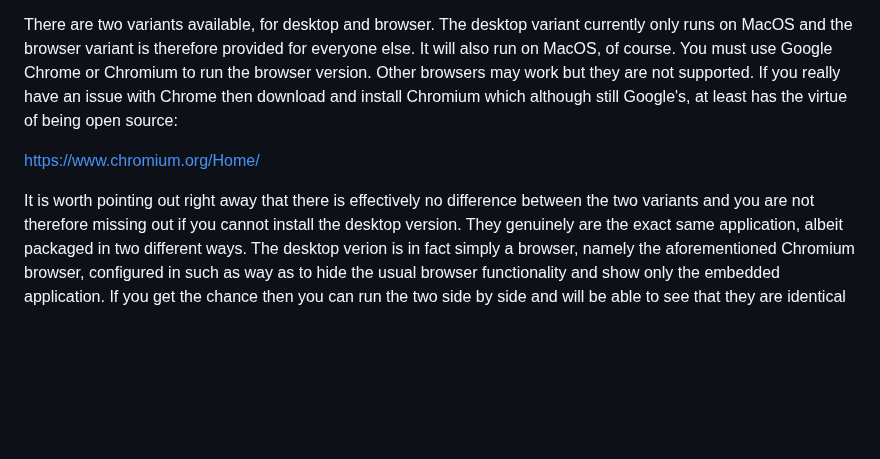
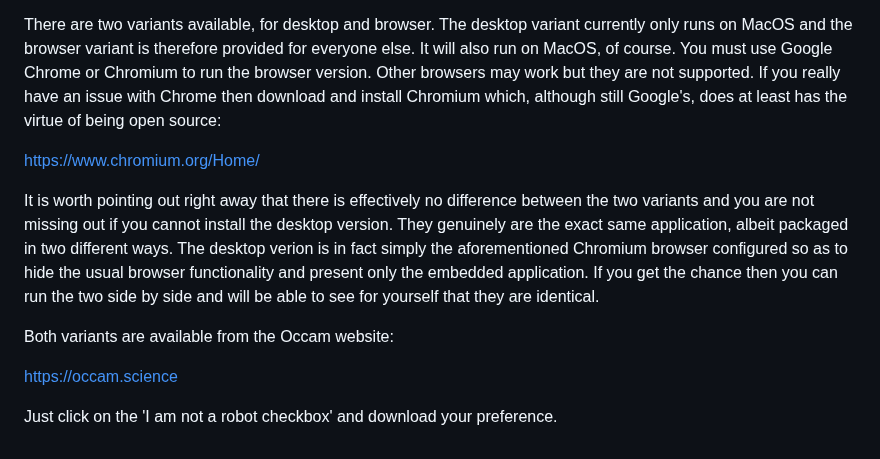
Before and after one commit to djalbat/the-occam-user-manual, a Markdown page: getting-started.md, the part around the change. Drawn GitHub-style; blank space fills up the shorter version.

Commit message:
More work.

```diff
--- a/getting-started.md
+++ b/getting-started.md
@@ -89,11 +89,17 @@ The desktop variant currently only runs on MacOS and the browser variant is ther
 It will also run on MacOS, of course.
 You must use Google Chrome or Chromium to run the browser version.
 Other browsers may work but they are not supported.
-If you really have an issue with Chrome then download and install Chromium which although still Google's, at least has the virtue of being open source:
+If you really have an issue with Chrome then download and install Chromium which, although still Google's, does at least has the virtue of being open source:
 
 [https://www.chromium.org/Home/](https://www.chromium.org/Home/)
 
-It is worth pointing out right away that there is effectively no difference between the two variants and you are not therefore missing out if you cannot install the desktop version.
+It is worth pointing out right away that there is effectively no difference between the two variants and you are not missing out if you cannot install the desktop version.
 They genuinely are the exact same application, albeit packaged in two different ways.
-The desktop verion is in fact simply a browser, namely the aforementioned Chromium browser, configured in such as way as to hide the usual browser functionality and show only the embedded application.
-If you get the chance then you can run the two side by side and will be able to see that they are identical
+The desktop verion is in fact simply the aforementioned Chromium browser configured so as to hide the usual browser functionality and present only the embedded application.
+If you get the chance then you can run the two side by side and will be able to see for yourself that they are identical.
+
+Both variants are available from the Occam website:
+
+[https://occam.science](https://occam.science)
+
+Just click on the 'I am not a robot checkbox' and download your preference.
```
